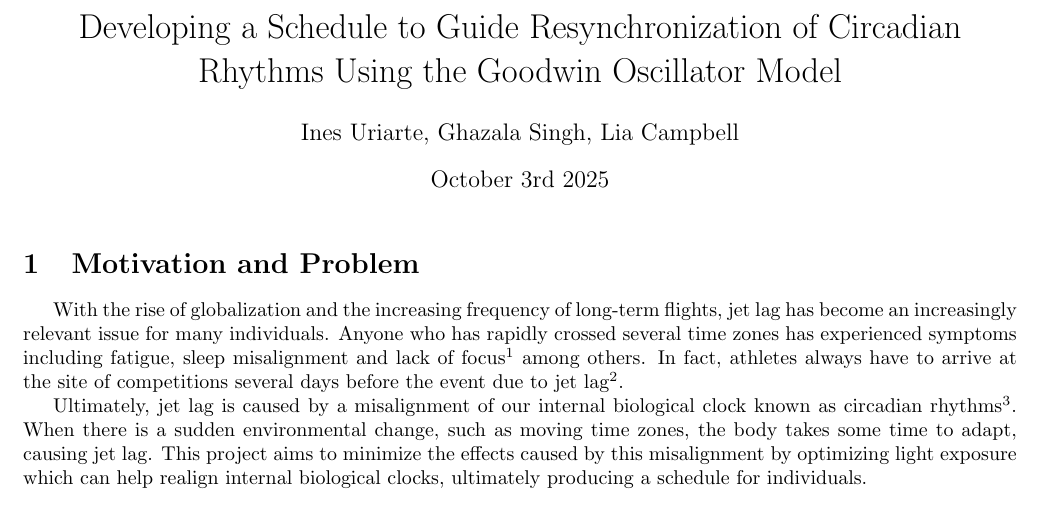
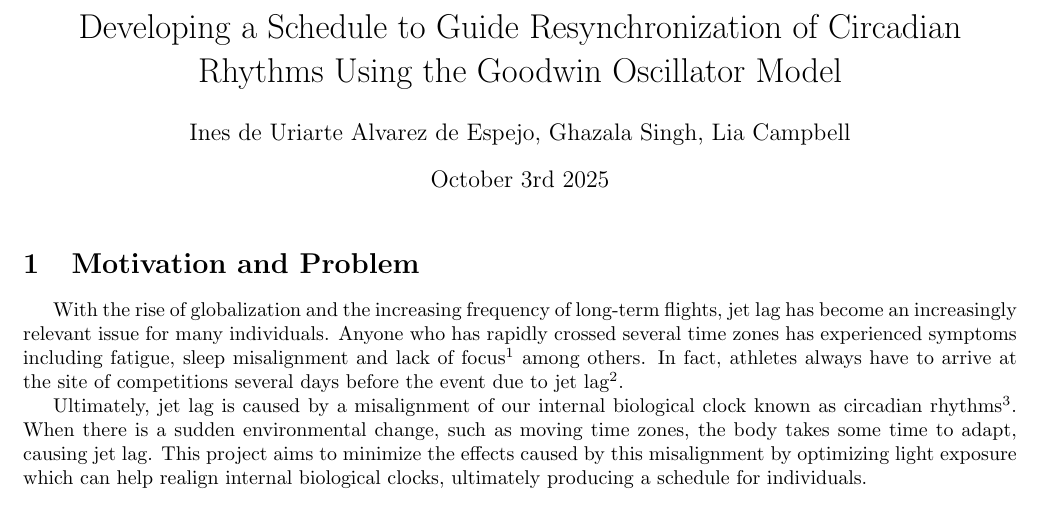
Before and after one commit to Lia-MC/mat292-final-project, a LaTeX document (proposal.tex): part of page 1 of 3, cut so that both start at the same text. Compiled offline with pdfLaTeX.

Commit message:
final proposal writeup

```diff
--- a/proposal.tex
+++ b/proposal.tex
@@ -7,7 +7,7 @@
 \addbibresource{references.bib} % your .bib file
 
 \title{Developing a Schedule to Guide Resynchronization of Circadian Rhythms Using the Goodwin Oscillator Model}
-\author{Ines Uriarte, Ghazala Singh, Lia Campbell}
+\author{Ines de Uriarte Alvarez de Espejo, Ghazala Singh, Lia Campbell}
 \date{October 3rd 2025}
 
 \begin{document}
```
